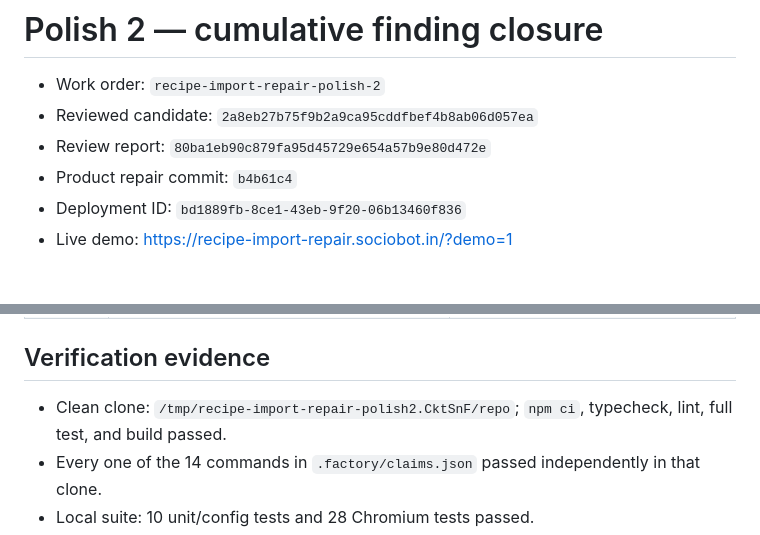
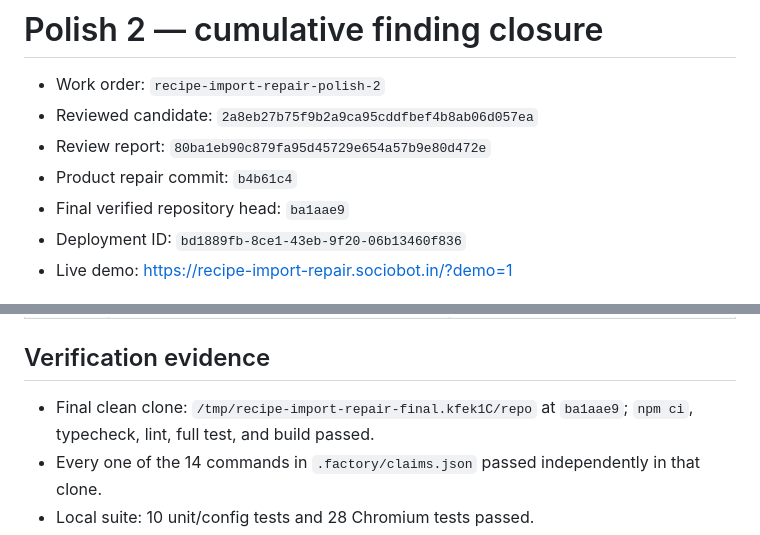
Before and after one commit to B-Divyesh/sf-recipe-import-repair, a Markdown page: .factory/polish-2.md, 2 parts joined by grey strips. Drawn GitHub-style.

Commit message:
docs: record final clean-clone proof

```diff
--- a/.factory/polish-2.md
+++ b/.factory/polish-2.md
@@ -4,6 +4,7 @@
 - Reviewed candidate: `2a8eb27b75f9b2a9ca95cddfbef4b8ab06d057ea`
 - Review report: `80ba1eb90c879fa95d45729e654a57b9e80d472e`
 - Product repair commit: `b4b61c4`
+- Final verified repository head: `ba1aae9`
 - Deployment ID: `bd1889fb-8ce1-43eb-9f20-06b13460f836`
 - Live demo: <https://recipe-import-repair.sociobot.in/?demo=1>
 
@@ -30,7 +31,7 @@
 
 ## Verification evidence
 
-- Clean clone: `/tmp/recipe-import-repair-polish2.CktSnF/repo`; `npm ci`, typecheck, lint, full test, and build passed.
+- Final clean clone: `/tmp/recipe-import-repair-final.kfek1C/repo` at `ba1aae9`; `npm ci`, typecheck, lint, full test, and build passed.
 - Every one of the 14 commands in `.factory/claims.json` passed independently in that clone.
 - Local suite: 10 unit/config tests and 28 Chromium tests passed.
 - Live suite: all 27 product/browser tests passed against the custom domain; the added reviewed-wording test also passed live.
```
Also changed, not shown: .factory/handoff.md (+2 -1 lines).
